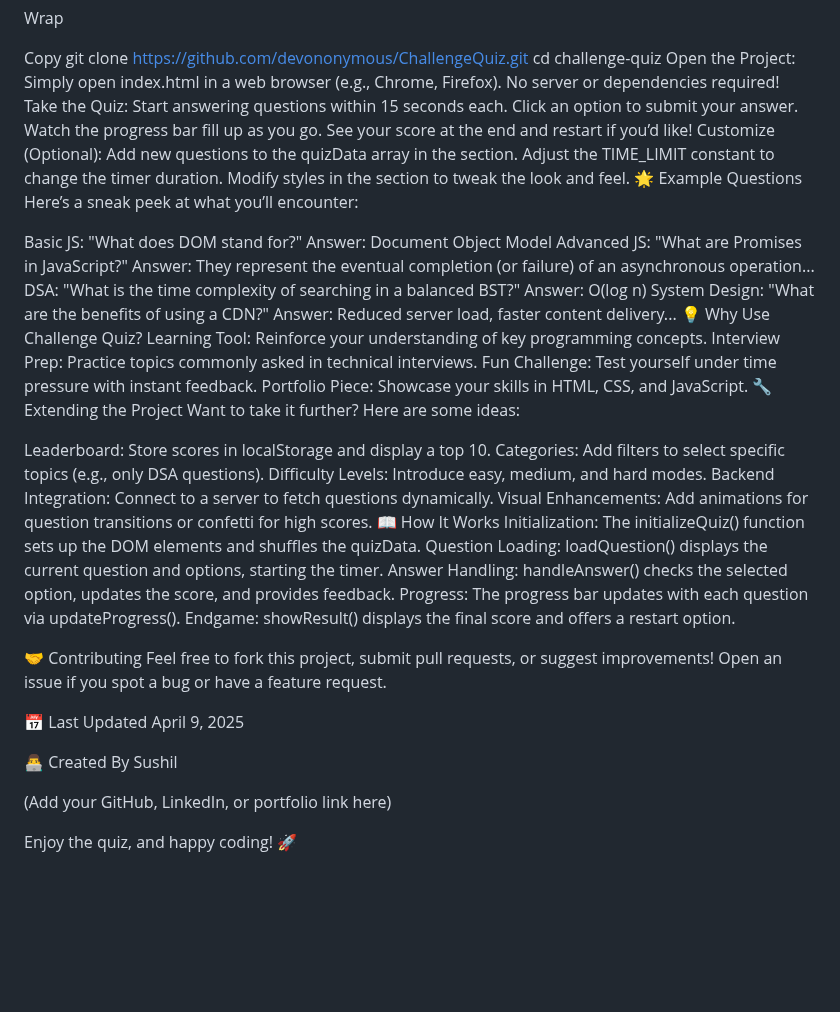
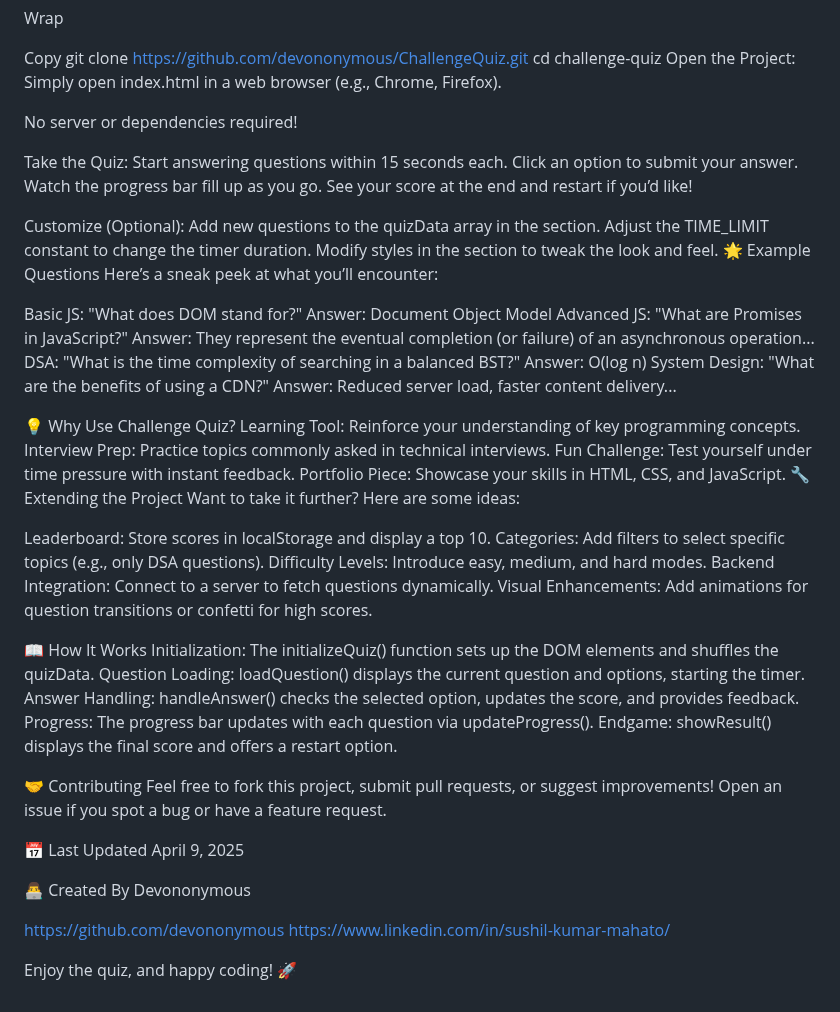
Before and after one commit to devononymous/ChallengeQuiz, a Markdown page: readme.md, the part around one of its changes. Drawn GitHub-style; blank space fills up the shorter version.

```diff
--- a/readme.md
+++ b/readme.md
@@ -53,12 +58,15 @@ git clone https://github.com/devononymous/ChallengeQuiz.git
 cd challenge-quiz
 Open the Project:
 Simply open index.html in a web browser (e.g., Chrome, Firefox).
+
 No server or dependencies required!
+
 Take the Quiz:
 Start answering questions within 15 seconds each.
 Click an option to submit your answer.
 Watch the progress bar fill up as you go.
 See your score at the end and restart if you’d like!
+
 Customize (Optional):
 Add new questions to the quizData array in the <script> section.
 Adjust the TIME_LIMIT constant to change the timer duration.
@@ -74,6 +82,7 @@ DSA: "What is the time complexity of searching in a balanced BST?"
 Answer: O(log n)
 System Design: "What are the benefits of using a CDN?"
 Answer: Reduced server load, faster content delivery...
+
 💡 Why Use Challenge Quiz?
 Learning Tool: Reinforce your understanding of key programming concepts.
 Interview Prep: Practice topics commonly asked in technical interviews.
@@ -87,6 +96,7 @@ Categories: Add filters to select specific topics (e.g., only DSA questions).
 Difficulty Levels: Introduce easy, medium, and hard modes.
 Backend Integration: Connect to a server to fetch questions dynamically.
 Visual Enhancements: Add animations for question transitions or confetti for high scores.
+
 📖 How It Works
 Initialization: The initializeQuiz() function sets up the DOM elements and shuffles the quizData.
 Question Loading: loadQuestion() displays the current question and options, starting the timer.
@@ -101,9 +111,9 @@ Feel free to fork this project, submit pull requests, or suggest improvements! O
 April 9, 2025
 
 👨‍💻 Created By
-Sushil
+Devononymous
 
-(Add your GitHub, LinkedIn, or portfolio link here)
-
+https://github.com/devononymous
+https://www.linkedin.com/in/sushil-kumar-mahato/
 
 Enjoy the quiz, and happy coding! 🚀
```
Also changed, not shown: other parts of readme.md (+6 -1 lines).
